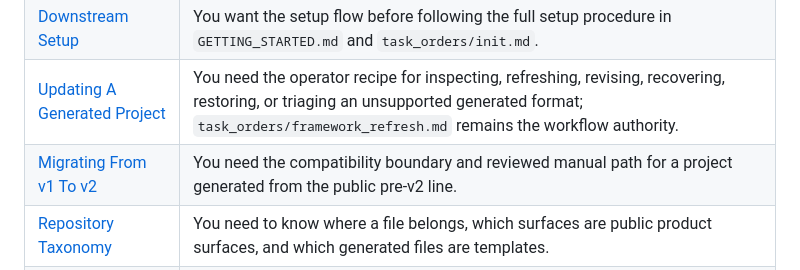
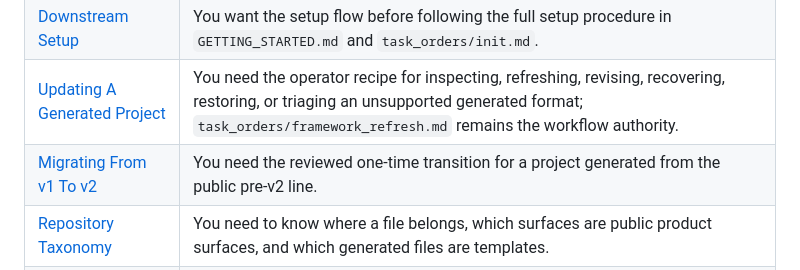
Before and after one commit to laurenzpavlosmalisianos/master-prompt-agreement, a Markdown page: docs/README.md, the part around the change. Rendered like a GitHub page.

```diff
--- a/docs/README.md
+++ b/docs/README.md
@@ -33,7 +33,7 @@ of truth for agent behavior.
 | [Concepts](concepts.md) | You need the operating model: authority, runtime packets, Task Orders, Practice Guides, state, source discipline, and feedback. |
 | [Downstream Setup](downstream_setup.md) | You want the setup flow before following the full setup procedure in `GETTING_STARTED.md` and `task_orders/init.md`. |
 | [Updating A Generated Project](../UPDATING.md) | You need the operator recipe for inspecting, refreshing, revising, recovering, restoring, or triaging an unsupported generated format; `task_orders/framework_refresh.md` remains the workflow authority. |
-| [Migrating From v1 To v2](migrating_v1_to_v2.md) | You need the compatibility boundary and reviewed manual path for a project generated from the public pre-v2 line. |
+| [Migrating From v1 To v2](migrating_v1_to_v2.md) | You need the reviewed one-time transition for a project generated from the public pre-v2 line. |
 | [Repository Taxonomy](repository_taxonomy.md) | You need to know where a file belongs, which surfaces are public product surfaces, and which generated files are templates. |
 | [Source And Feedback](source_and_feedback.md) | You are reviewing external sources, source-monitor packets, or downstream project feedback. |
 | [Source-Chain Artifacts](source_chain_artifacts.md) | You need the complete, version-bound monitor, review, apply, and assurance artifact contract used by the public source-chain helpers. |
```
Also changed, not shown: README.md (+12 -35 lines), docs/migrating_v1_to_v2.md (+6 -4 lines).
